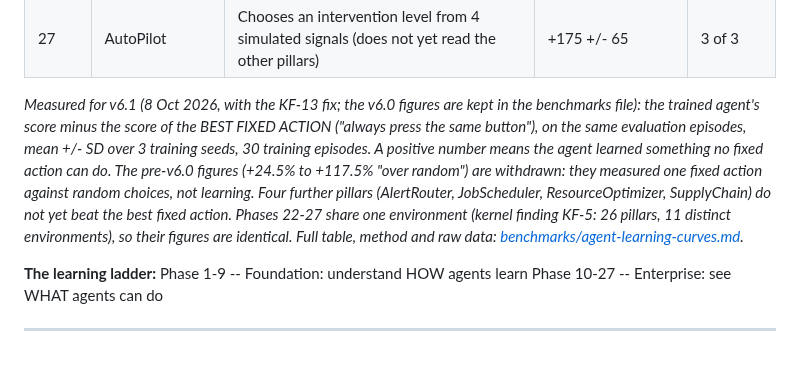
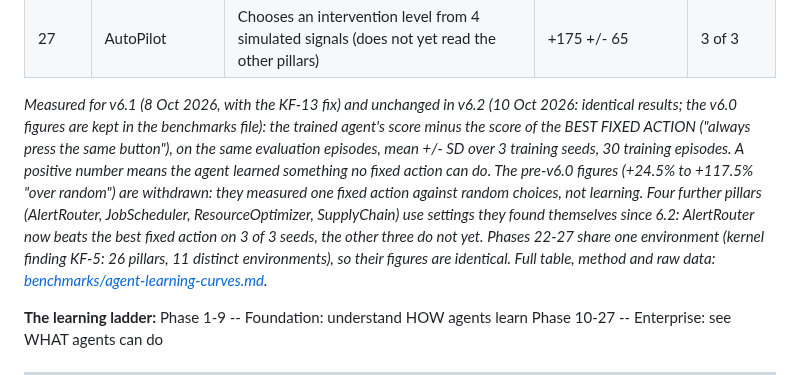
Before and after one commit to JupyterPS/VBAF, a Markdown page: README.md, the part around the change. Drawn GitHub-style; blank space fills up the shorter version.

Commit message:
6.2 docs, part 2: README pillar-table note -- the 14 pillars in the table are unchanged in v6.2 (identical results); AlertRouter, JobScheduler, ResourceOptimizer and SupplyChain use settings they found themselves since 6.2, AlertRouter now beats the best fixed action on 3 of 3 seeds, the other three do not yet

```diff
--- a/README.md
+++ b/README.md
@@ -264,11 +264,11 @@ Once you understand the foundation phases (1-9), VBAF includes 14 enterprise pil
 | 26 | Multi-Site Coordinator | Cross-datacenter workload balancing | +175 +/- 65 | 3 of 3 |
 | 27 | AutoPilot | Chooses an intervention level from 4 simulated signals (does not yet read the other pillars) | +175 +/- 65 | 3 of 3 |
 
-*Measured for v6.1 (8 Oct 2026, with the KF-13 fix; the v6.0 figures are kept in the benchmarks file): the trained agent's score minus the score of the BEST FIXED ACTION ("always press the
+*Measured for v6.1 (8 Oct 2026, with the KF-13 fix) and unchanged in v6.2 (10 Oct 2026: identical results; the v6.0 figures are kept in the benchmarks file): the trained agent's score minus the score of the BEST FIXED ACTION ("always press the
 same button"), on the same evaluation episodes, mean +/- SD over 3 training seeds, 30 training episodes. A positive
 number means the agent learned something no fixed action can do. The pre-v6.0 figures (+24.5% to +117.5% "over random")
 are withdrawn: they measured one fixed action against random choices, not learning. Four further pillars (AlertRouter,
-JobScheduler, ResourceOptimizer, SupplyChain) do not yet beat the best fixed action. Phases 22-27 share one environment
+JobScheduler, ResourceOptimizer, SupplyChain) use settings they found themselves since 6.2: AlertRouter now beats the best fixed action on 3 of 3 seeds, the other three do not yet. Phases 22-27 share one environment
 (kernel finding KF-5: 26 pillars, 11 distinct environments), so their figures are identical. Full table, method and raw data:
 [benchmarks/agent-learning-curves.md](benchmarks/agent-learning-curves.md).*
 
```
